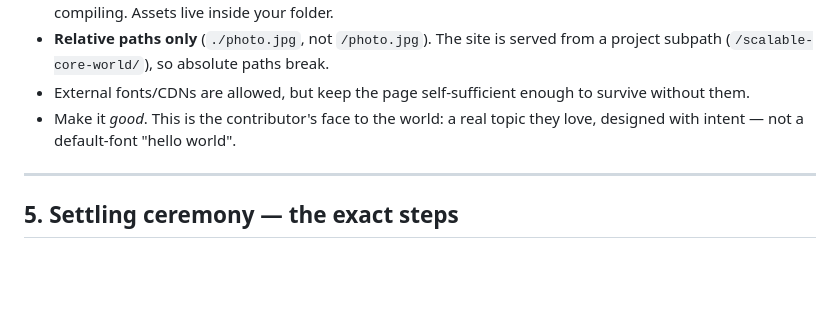
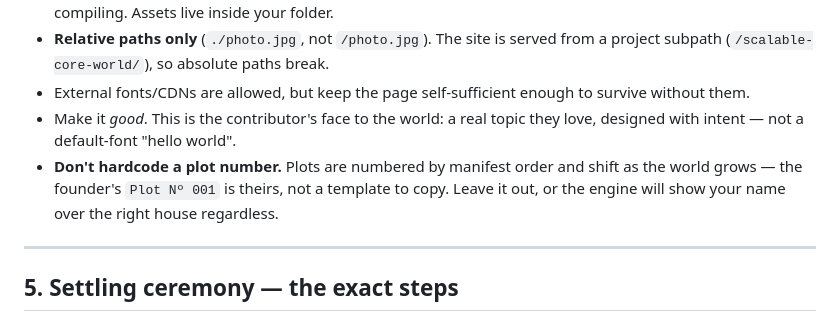
Before and after one commit to tomacco/scalable-core-world, a Markdown page: AGENTS.md, the part around the change. GitHub-like rendering; blank space fills up the shorter version.

```diff
--- a/AGENTS.md
+++ b/AGENTS.md
@@ -211,6 +211,10 @@ silently skipped and their plot stays empty.
   survive without them.
 - Make it *good*. This is the contributor's face to the world: a real topic
   they love, designed with intent — not a default-font "hello world".
+- **Don't hardcode a plot number.** Plots are numbered by manifest order and
+  shift as the world grows — the founder's `Plot Nº 001` is theirs, not a
+  template to copy. Leave it out, or the engine will show your name over the
+  right house regardless.
 
 ---
 
```
Also changed, not shown: START-HERE.md (+15 -11 lines).
